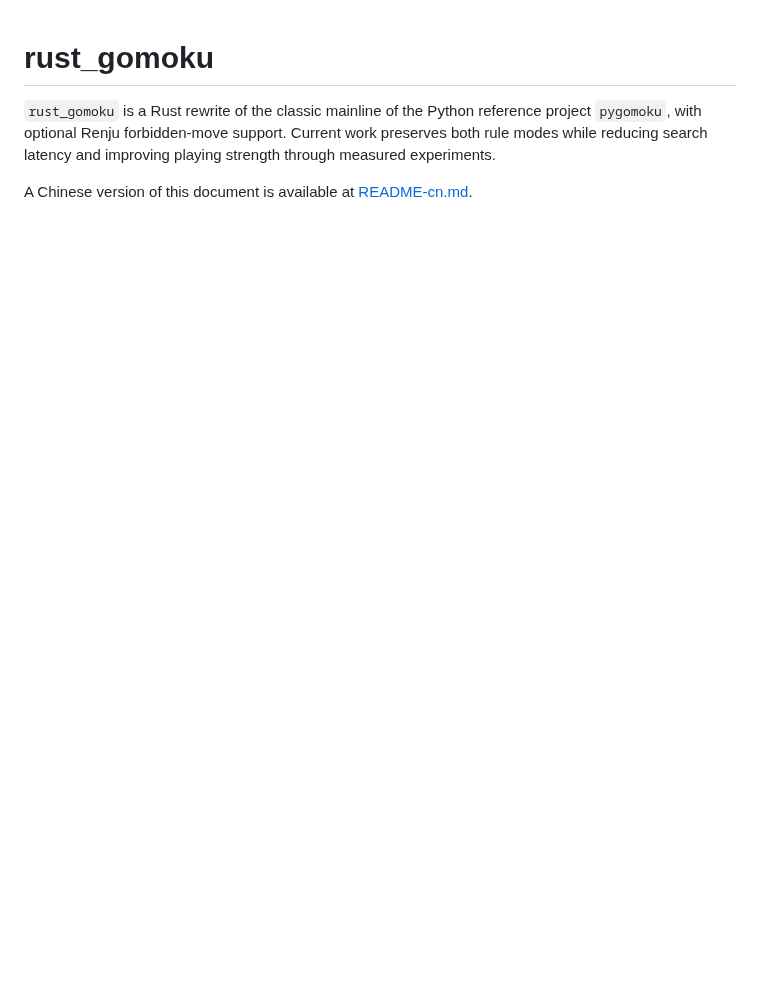
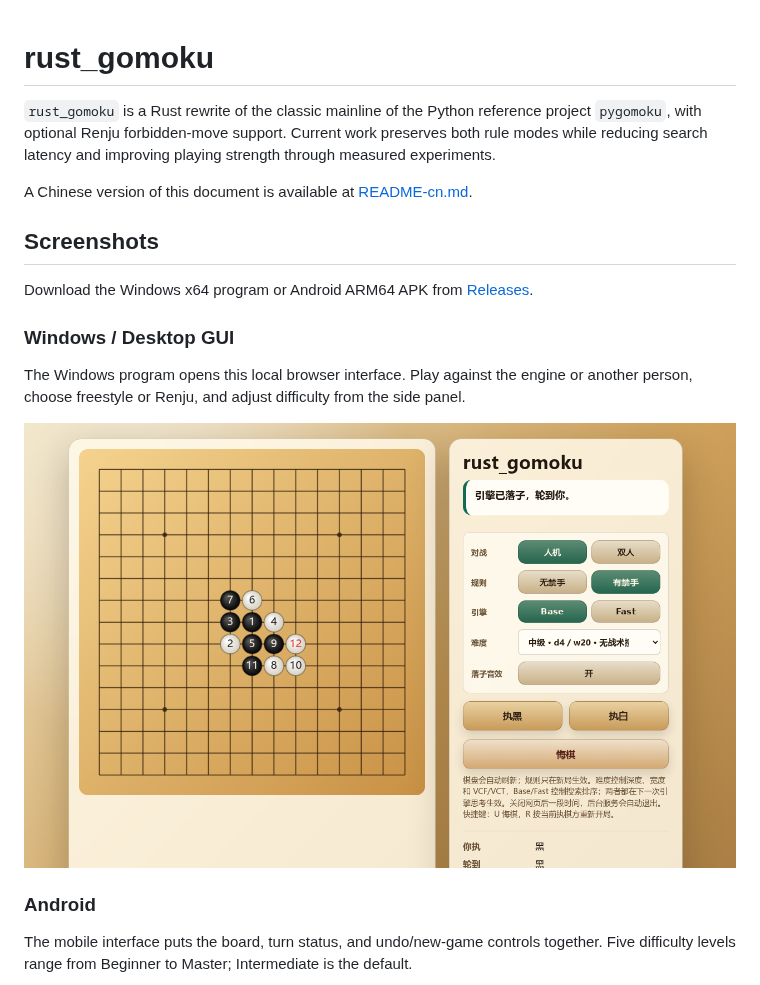
Before and after one commit to chubbyk-uu/rust-gomoku, a Markdown page: README.md, the part around one of its changes. Drawn GitHub-style; pictures changed too: docs/screenshots/desktop-gui.png (added); blank space fills up the shorter version.

```diff
--- a/README.md
+++ b/README.md
@@ -3,3 +3,18 @@
 `rust_gomoku` is a Rust rewrite of the classic mainline of the Python reference project `pygomoku`, with optional Renju forbidden-move support. Current work preserves both rule modes while reducing search latency and improving playing strength through measured experiments.
 
 A Chinese version of this document is available at [README-cn.md](README-cn.md).
+
+## Screenshots
+
+Download the Windows x64 program or Android ARM64 APK from [Releases](https://github.com/chubbyk-uu/rust-gomoku/releases/latest).
+
+### Windows / Desktop GUI
+
+The Windows program opens this local browser interface. Play against the engine or another person, choose freestyle or Renju, and adjust difficulty from the side panel.
+
+![Desktop GUI showing a game against the engine and the rule and difficulty controls](docs/screenshots/desktop-gui.png)
+
+### Android
+
+The mobile interface puts the board, turn status, and undo/new-game controls together. Five difficulty levels range from Beginner to Master; Intermediate is the default.
+
```
Also changed, not shown: other parts of README.md (+10 -0 lines), README-cn.md (+25 -0 lines), docs/screenshots/android-difficulty.png (added), docs/screenshots/android-landscape.png (added), docs/screenshots/android-portrait.png (added).
